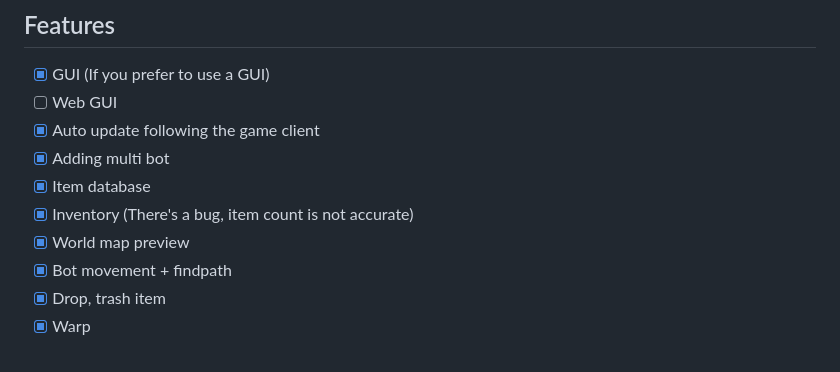
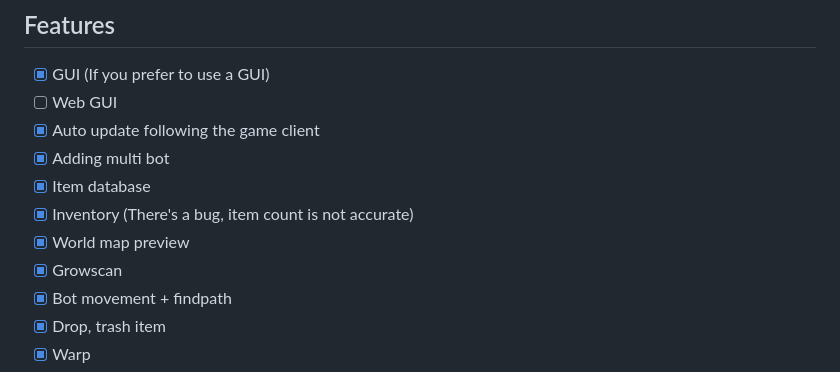
Before and after one commit to CLOEI/Mori, a Markdown page: README.md, the part around the change. Drawn GitHub-style.

Commit message:
feat: growscan

```diff
--- a/README.md
+++ b/README.md
@@ -27,6 +27,7 @@ Any contribution would help alot.
 - [x] Item database
 - [x] Inventory (There's a bug, item count is not accurate)
 - [x] World map preview
+- [x] Growscan
 - [x] Bot movement + findpath
 - [x] Drop, trash item
 - [x] Warp
```
Also changed, not shown: assets/radar.png (added), 6 other files.
